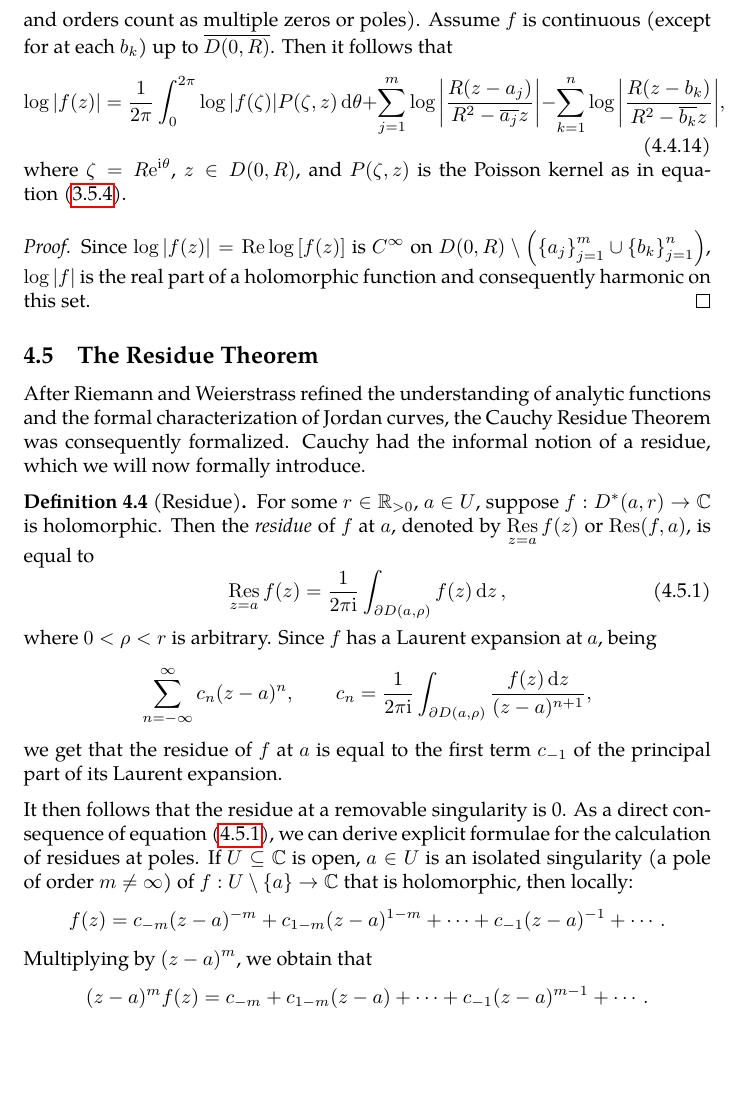
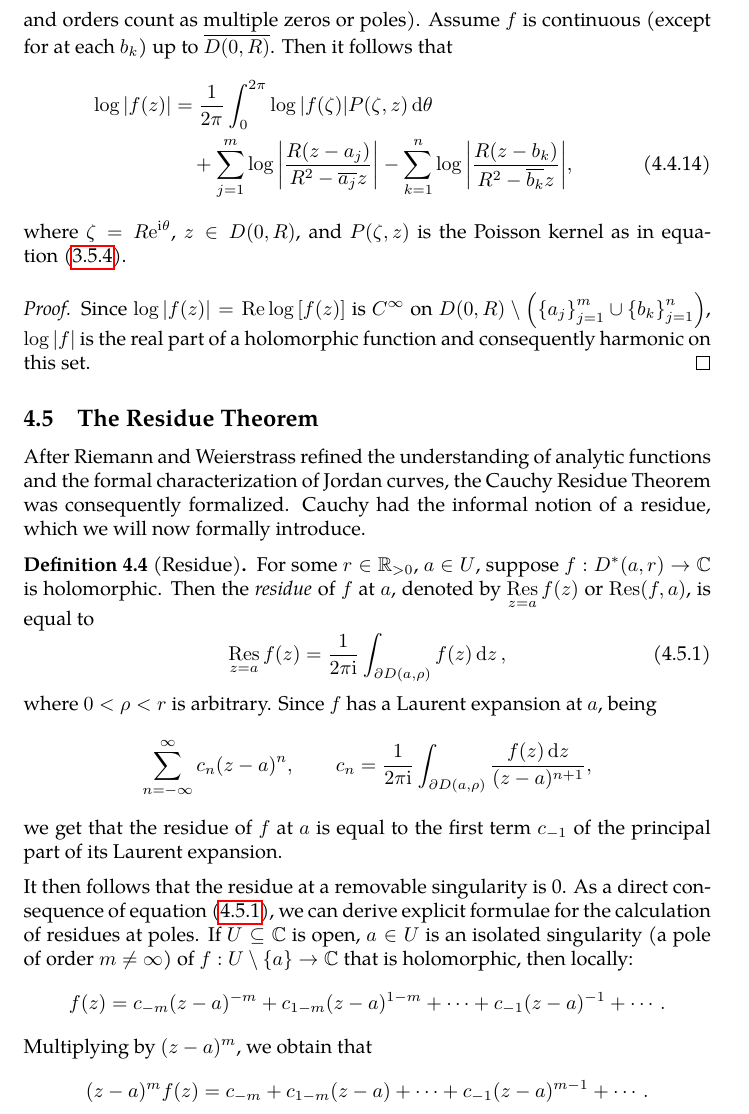
Before and after one commit to slipperking/complex-analysis-latex, a LaTeX document (main.tex): part of page 112 of 140, cut so that both start at the same text, the shorter picture padded with empty space. Compiled offline with pdfLaTeX.

Commit message:
overleaf_to_git (Sat Jul 26 13:07:17 2025 -0700): update main.tex from r18595 to r18601

```diff
--- a/main.tex
+++ b/main.tex
@@ -2567,9 +2567,10 @@ As it turns out, an entire function can in fact be constructed for infinitely ma
 \end{example}
 \begin{example}[Poisson--Jensen Formula]\label{ex:poissonjensenformula}
     Let \(R>0\) be a positive and finite constant. Suppose \(f\) is a meromorphic function on the open disk \(D(0,R)\) such that \(f\) is not identically zero. Let \(a_1,\ldots,a_m\) and \(b_1,\ldots,b_n\) be the zeros and poles of \(f\) in \(D(0,R)\), counted with multiplicity and order, respectively (multiplicities and orders count as multiple zeros or poles). Assume \(f\) is continuous (except for at each \(b_k\)) up to \(\overline{D(0,R)}\). Then it follows that
-    \begin{equation}
-        \log\abs{f(z)}=\frac{1}{2\pi}\int_0^{2\pi}\log\abs{f(\zeta)}P\qty(\zeta,z)\dd{\theta}+\sum_{j=1}^m\log\abs{\frac{R\qty(z-a_j)}{R^2-\overline{a_j}z}}-\sum_{k=1}^n\log\abs{\frac{R\qty(z-b_k)}{R^2-\overline{b_k}z}},\label{eq:poissonjensenformula_statement}
-    \end{equation}
+    \begin{align}
+        \log\abs{f(z)}&=\frac{1}{2\pi}\int_0^{2\pi}\log\abs{f(\zeta)}P\qty(\zeta,z)\dd{\theta}\nonumber\\
+        &\quad+\sum_{j=1}^m\log\abs{\frac{R\qty(z-a_j)}{R^2-\overline{a_j}z}}-\sum_{k=1}^n\log\abs{\frac{R\qty(z-b_k)}{R^2-\overline{b_k}z}},\label{eq:poissonjensenformula_statement}
+    \end{align}
     where \(\zeta=R\ee^{\ii\theta}\), \(z\in D(0,R)\), and \(P(\zeta,z)\) is the Poisson kernel as in equation~\eqref{eq:poissonkernelgeneralform}.
 \end{example}
 \begin{proof}
```
Also changed, not shown: main.tex (9 more changed lines).
